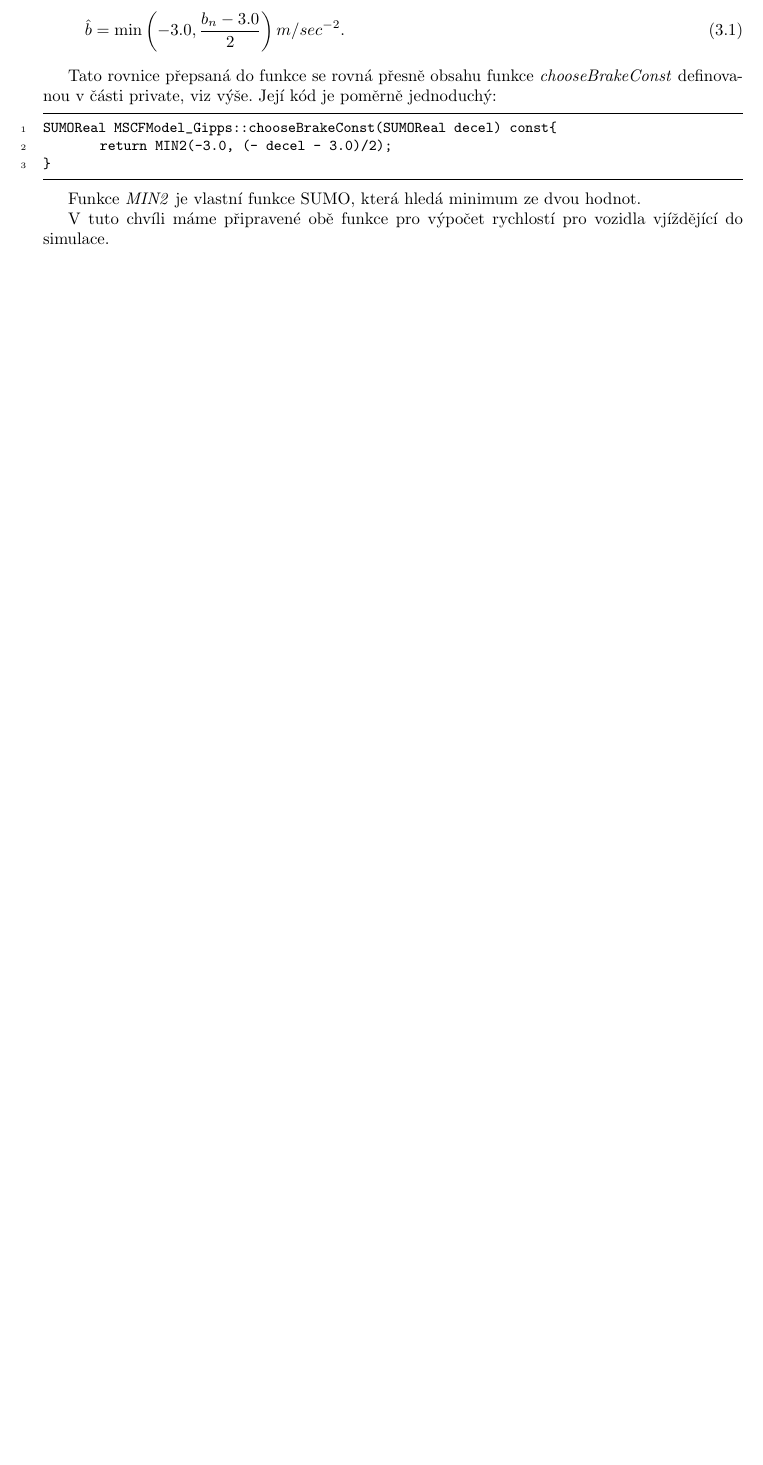
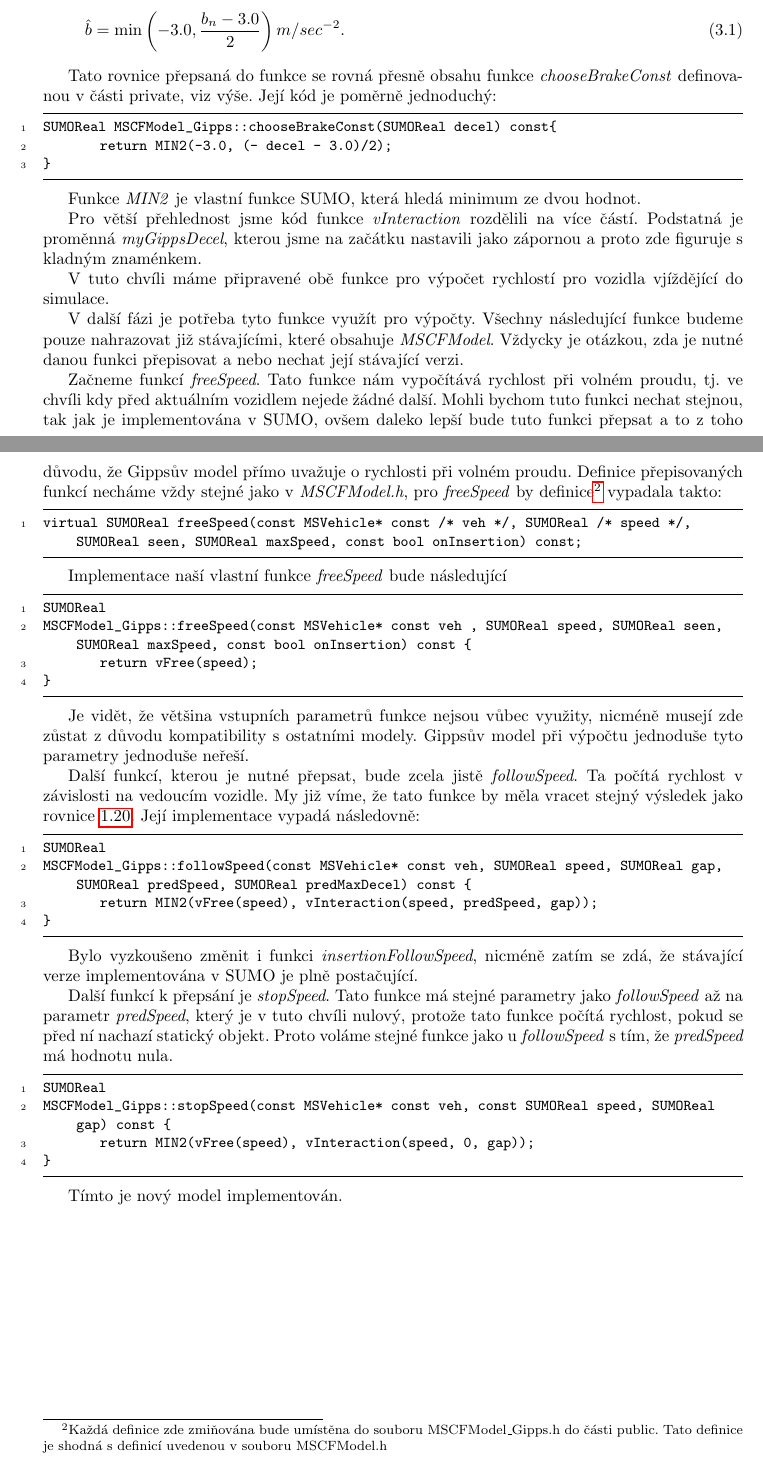
Before and after one commit to worldbreak/thesis, a LaTeX thesis (bakalarka.tex, which reads novymodel.tex): part of page 26 of 33 before the commit and two parts of pages 26 and 27 of 34 after it, the two joined at a grey line, cut so that both start at the same text, the shorter picture padded with empty space. Compiled offline with pdfLaTeX; the source files are stored in an older character set and shown here as Unicode.

Commit message:
implementing gipps all

```diff
--- a/novymodel.tex
+++ b/novymodel.tex
@@ -137,4 +136,46 @@
 
 Funkce \textit{MIN2} je vlastní funkce SUMO, která hledá minimum ze dvou hodnot.
 
+Pro větší přehlednost jsme kód funkce \textit{vInteraction} rozdělili na více částí. Podstatná je proměnná \textit{myGippsDecel}, kterou jsme na začátku nastavili jako zápornou a proto zde figuruje s kladným znaménkem.
+
 V tuto chvíli máme připravené obě funkce pro výpočet rychlostí pro vozidla vjíždějící do simulace.
+
+V další fázi je potřeba tyto funkce využít pro výpočty. Všechny následující funkce budeme pouze nahrazovat již stávajícími, které obsahuje \textit{MSCFModel}. Vždycky je otázkou, zda je nutné danou funkci přepisovat a nebo nechat její stávající verzi.
+
+Začneme funkcí \textit{freeSpeed}. Tato funkce nám vypočítává rychlost při volném proudu, tj. ve chvíli kdy před aktuálním vozidlem nejede žádné další. Mohli bychom tuto funkci nechat stejnou, tak jak je implementována v SUMO, ovšem daleko lepší bude tuto funkci přepsat a to z toho důvodu, že Gippsův model přímo uvažuje o rychlosti při volném proudu. Definice přepisovaných funkcí necháme vždy stejné jako v \textit{MSCFModel.h}, pro \textit{freeSpeed} by definice\footnote{Každá definice zde zmiňována bude umístěna do souboru MSCFModel\_Gipps.h do části public. Tato definice je shodná s definicí uvedenou v souboru MSCFModel.h} vypadala takto:
+
+\begin{lstlisting}[breaklines=true]
+virtual SUMOReal freeSpeed(const MSVehicle* const /* veh */, SUMOReal /* speed */, SUMOReal seen, SUMOReal maxSpeed, const bool onInsertion) const;
+\end{lstlisting}
+
+Implementace naší vlastní funkce \textit{freeSpeed} bude následující
+\begin{lstlisting}[breaklines=true]
+SUMOReal
+MSCFModel_Gipps::freeSpeed(const MSVehicle* const veh , SUMOReal  speed, SUMOReal seen, SUMOReal maxSpeed, const bool onInsertion) const {
+	return vFree(speed);
+}
+\end{lstlisting}
+
+Je vidět, že většina vstupních parametrů funkce nejsou vůbec využity, nicméně musejí zde zůstat z důvodu kompatibility s ostatními modely. Gippsův model při výpočtu jednoduše tyto parametry jednoduše neřeší.
+
+Další funkcí, kterou je nutné přepsat, bude zcela jistě \textit{followSpeed}. Ta počítá rychlost v závislosti na vedoucím vozidle. My již víme, že tato funkce by měla vracet stejný výsledek jako rovnice \ref{eq:gipps}. Její implementace vypadá následovně:
+
+\begin{lstlisting}[breaklines=true]
+SUMOReal
+MSCFModel_Gipps::followSpeed(const MSVehicle* const veh, SUMOReal speed, SUMOReal gap, SUMOReal predSpeed, SUMOReal predMaxDecel) const {
+	return MIN2(vFree(speed), vInteraction(speed, predSpeed, gap));
+}
+\end{lstlisting}
+
+Bylo vyzkoušeno změnit i funkci \textit{insertionFollowSpeed}, nicméně zatím se zdá, že stávající verze implementována v SUMO je plně postačující.
+
+Další funkcí k přepsání je \textit{stopSpeed}. Tato funkce má stejné parametry jako \textit{followSpeed} až na parametr \textit{predSpeed}, který je v tuto chvíli nulový, protože tato funkce počítá rychlost, pokud se před ní nachazí statický objekt. Proto voláme stejné funkce jako u \textit{followSpeed} s tím, že \textit{predSpeed} má hodnotu nula.
+
+\begin{lstlisting}[breaklines=true]
+SUMOReal
+MSCFModel_Gipps::stopSpeed(const MSVehicle* const veh, const SUMOReal speed, SUMOReal gap) const {
+	return MIN2(vFree(speed), vInteraction(speed, 0, gap));
+}
+\end{lstlisting}
+
+Tímto je nový model implementován.
```
Also changed, not shown: bakalarka.pdf, novymodel.tex (1 more changed lines), 2 other files.
